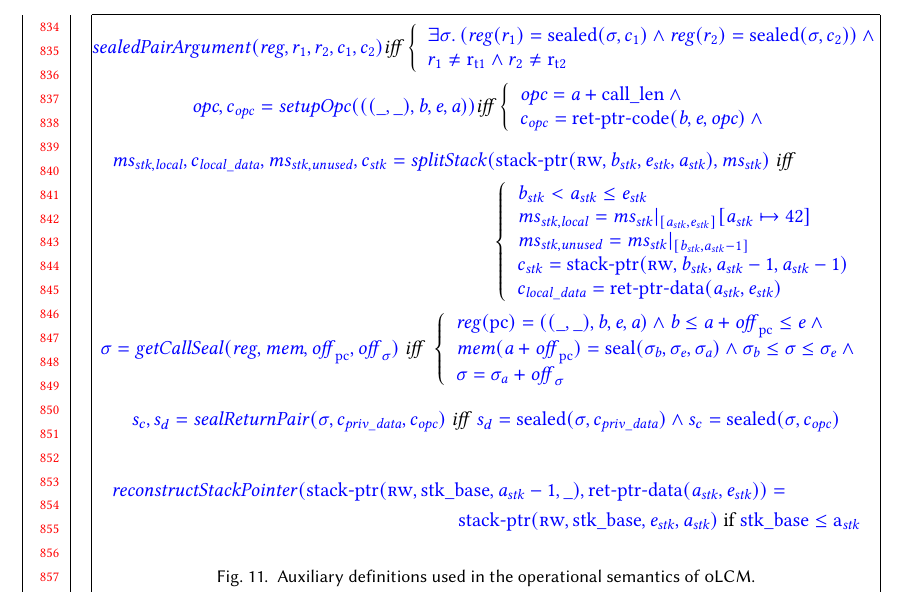
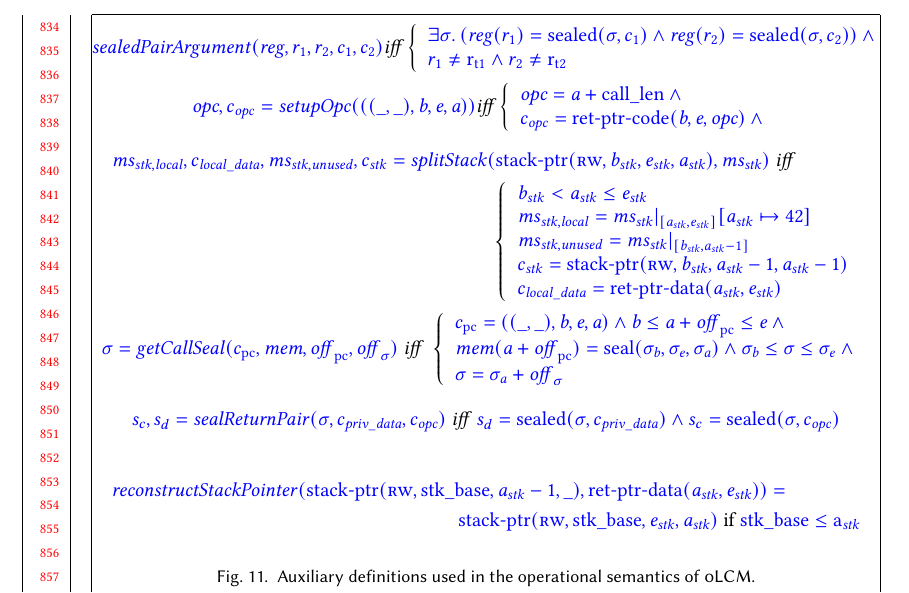
Before and after one commit to dominiquedevriese/capability-machine-reasoning-on-paper, a LaTeX paper (fully-abstract-comp/popl2019/paper.tex): part of page 18 of 28, cut so that both start at the same text. Compiled offline with pdfLaTeX.

Commit message:
Further minor refactoring in getCallSeal.

```diff
--- a/fully-abstract-comp/popl2019/paper.tex
+++ b/fully-abstract-comp/popl2019/paper.tex
@@ -1323,10 +1326,10 @@ It is important to point this out as \stktokens{} guarantee exactly the LSE and
       \right.
     \end{multline*}
     \[
-      \src{\sigma = \var{getCallSeal}(\reg,\mem,\offpc,\offsigma)} \mathit{\ iff\ }
+      \src{\sigma = \var{getCallSeal}(c_\pcreg,\mem,\offpc,\offsigma)} \mathit{\ iff\ }
       \left\{
       \begin{array}{l}
-      \src{\reg(\pcreg) = ((\_,\_),\baddr,\eaddr,\aaddr) \wedge \baddr \leq  \aaddr+\offpc \leq \eaddr \wedge{}} \\
+      \src{c_\pcreg = ((\_,\_),\baddr,\eaddr,\aaddr) \wedge \baddr \leq  \aaddr+\offpc \leq \eaddr \wedge{}} \\
       \src{\mem(\aaddr+\offpc) = \seal{\sigma_\baddr,\sigma_\eaddr,\sigma_\aaddr} \wedge{} \sigma_\baddr \leq \sigma \leq \sigma_\eaddr \wedge{}}\\
       \src{\sigma = \sigma_\aaddr + \offsigma }
       \end{array}
```
Also changed, not shown: fully-abstract-comp/popl2019/paper.tex (5 more changed lines).
